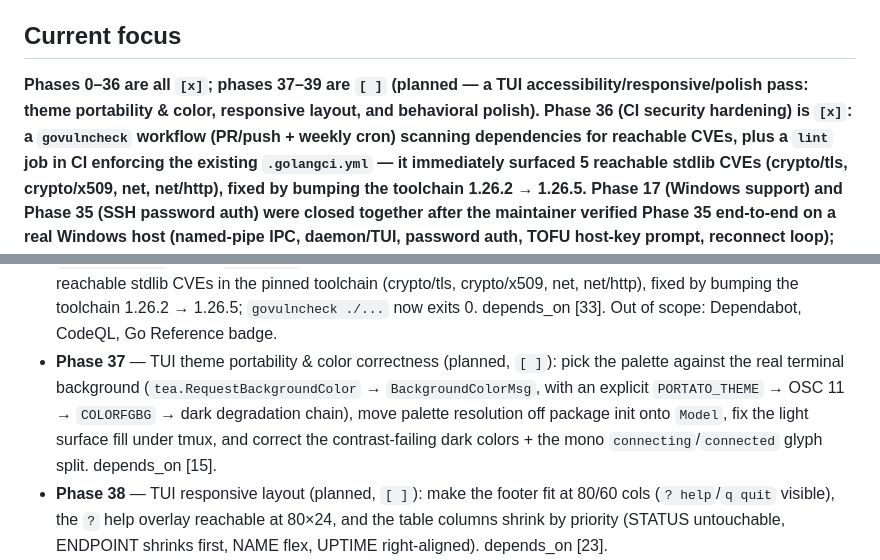
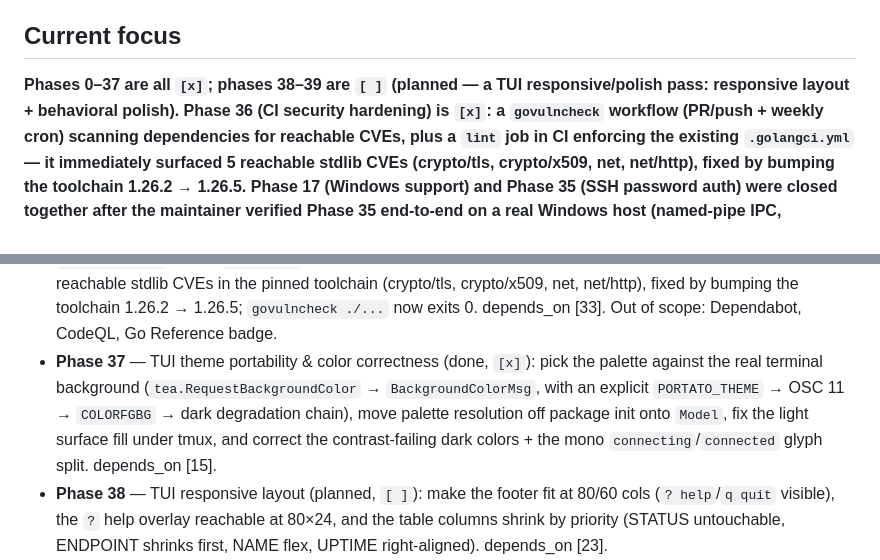
Before and after one commit to portuber/portato, a Markdown page: docs/ROADMAP.md, 2 parts joined by grey strips. Rendered like a GitHub page.

```diff
--- a/docs/ROADMAP.md
+++ b/docs/ROADMAP.md
@@ -68,9 +68,9 @@ Legend: `[ ]` pending · `[~]` in progress · `[x]` done
 
 ## Current focus
 
-**Phases 0–36 are all `[x]`; phases 37–39 are `[ ]` (planned — a TUI
-accessibility/responsive/polish pass: theme portability & color, responsive
-layout, and behavioral polish). Phase 36 (CI security hardening) is `[x]`: a
+**Phases 0–37 are all `[x]`; phases 38–39 are `[ ]` (planned — a TUI
+responsive/polish pass: responsive layout + behavioral polish). Phase 36
+(CI security hardening) is `[x]`: a
 `govulncheck` workflow (PR/push + weekly cron) scanning dependencies for
 reachable CVEs, plus a `lint` job in CI enforcing the existing
 `.golangci.yml` — it immediately surfaced 5 reachable stdlib CVEs
@@ -154,7 +154,7 @@ time-based (not just size-based) log rotation.
 - **Phase 34** — `portato license` subcommand + `--license` root flag (parallel to `version`/`--version`): the binary self-reports its MIT license and points to the bundled `THIRD_PARTY_LICENSES.txt`; `license --full` prints the embedded MIT text. A MINOR; shipped in v0.2.0/v0.2.1.
 - **Phase 35** — SSH password authentication (done, `[x]`): an on-by-default password-auth fallback (OpenSSH-style — keys tried first, then prompt when no key authenticates) with `password_auth: false` to opt out; the password is supplied interactively (TUI `o` modal / `POST /tubers/{name}/password` / `controller.AcceptPassword`) and, opt-in, persisted to the OS keyring (`defaults.ssh_password_store`), never to config. Keys stay the default; the re-prompt is a dial-level loop (golang.org/x/crypto/ssh does not retry the password method within one handshake). depends_on [19, 30]. Surfaced while verifying Phase 17 on a password-only server.
 - **Phase 36** — CI security hardening (done, `[x]`): close two CI gaps — a `govulncheck` workflow (PR/push + weekly cron) scanning Go dependencies for reachable CVEs, and a `lint` job in `ci.yml` enforcing the existing `.golangci.yml` (which `make lint` runs locally but CI never did). Adding the workflow immediately surfaced 5 reachable stdlib CVEs in the pinned toolchain (crypto/tls, crypto/x509, net, net/http), fixed by bumping the toolchain 1.26.2 → 1.26.5; `govulncheck ./...` now exits 0. depends_on [33]. Out of scope: Dependabot, CodeQL, Go Reference badge.
-- **Phase 37** — TUI theme portability & color correctness (planned, `[ ]`): pick the palette against the real terminal background (`tea.RequestBackgroundColor` → `BackgroundColorMsg`, with an explicit `PORTATO_THEME` → OSC 11 → `COLORFGBG` → dark degradation chain), move palette resolution off package init onto `Model`, fix the light surface fill under tmux, and correct the contrast-failing dark colors + the mono `connecting`/`connected` glyph split. depends_on [15].
+- **Phase 37** — TUI theme portability & color correctness (done, `[x]`): pick the palette against the real terminal background (`tea.RequestBackgroundColor` → `BackgroundColorMsg`, with an explicit `PORTATO_THEME` → OSC 11 → `COLORFGBG` → dark degradation chain), move palette resolution off package init onto `Model`, fix the light surface fill under tmux, and correct the contrast-failing dark colors + the mono `connecting`/`connected` glyph split. depends_on [15].
 - **Phase 38** — TUI responsive layout (planned, `[ ]`): make the footer fit at 80/60 cols (`? help`/`q quit` visible), the `?` help overlay reachable at 80×24, and the table columns shrink by priority (STATUS untouchable, ENDPOINT shrinks first, NAME flex, UPTIME right-aligned). depends_on [23].
 - **Phase 39** — TUI polish (planned, `[ ]`): modals overlay the dimmed list instead of erasing it, footer pinned to the bottom edge, empty-state CTA → `n`, the `hasLiveTubers` quit gate counts the Error state and the footer/help/modal microcopy agree, the attach header drops its socket path, and error text keeps the actionable tail. depends_on [].
 
```
Also changed, not shown: other parts of docs/ROADMAP.md (+1 -1 lines), docs/phases/phase-37-tui-theme-portability.md (+16 -16 lines).
